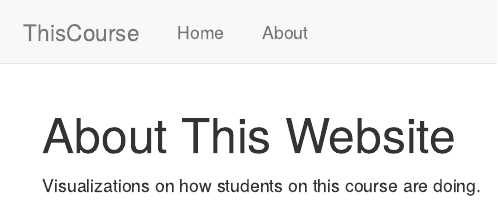
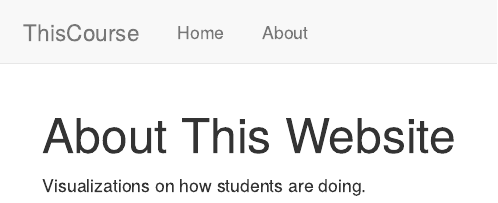
Before and after one commit to tts/coursevizsite, an R Markdown document (about.Rmd): the page in a window 1100 px wide, from its top. Rendered offline with R 4.5, knitr and Pandoc, with nearby package versions.

Commit message:
Cleaned text

```diff
--- a/about.Rmd
+++ b/about.Rmd
@@ -2,4 +2,4 @@
 title: "About This Website"
 ---
 
-Visualizations on how students on this course are doing.
+Visualizations on how students are doing.
```
Also changed, not shown: README.md, footer.html, header.html.
